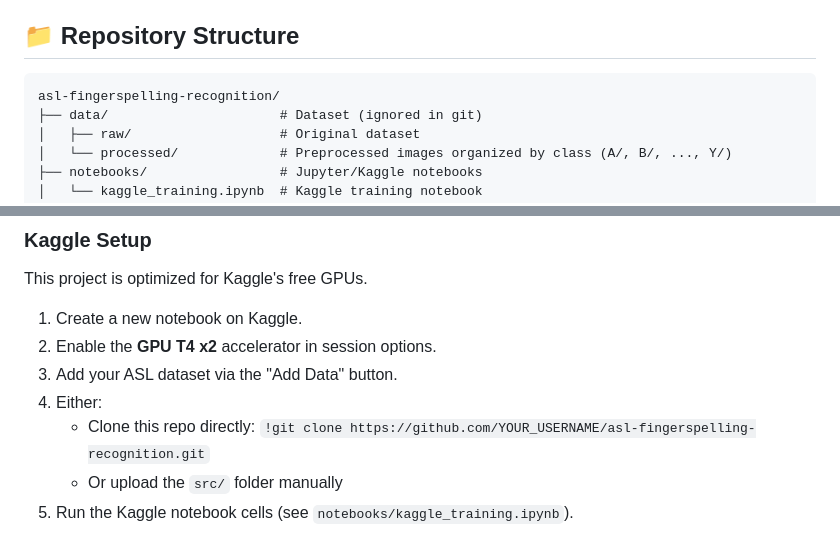
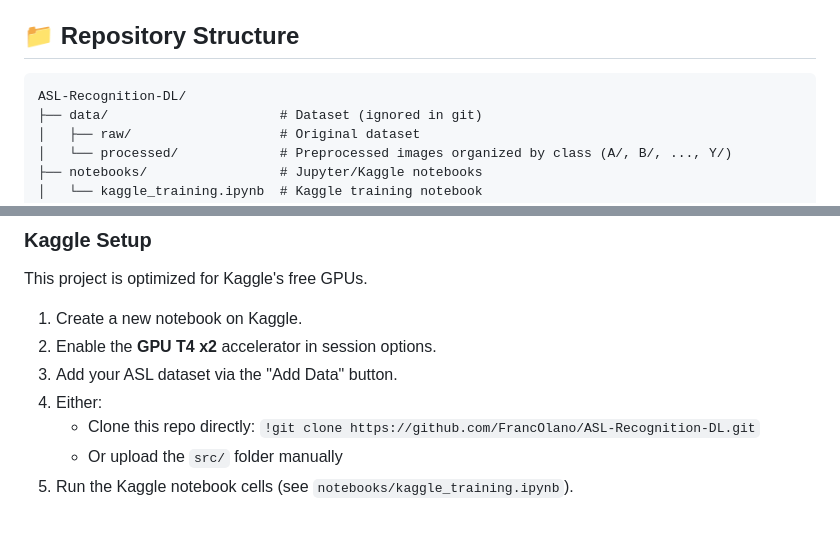
Before and after one commit to FrancOlano/ASL-Recognition-DL, a Markdown page: README.md, 2 parts joined by grey strips. Rendered like a GitHub page.

````diff
--- a/README.md
+++ b/README.md
@@ -10,7 +10,7 @@ Train either model individually or run both for a head-to-head comparison on sta
 ## 📁 Repository Structure
 
 ```
-asl-fingerspelling-recognition/
+ASL-Recognition-DL/
 ├── data/                      # Dataset (ignored in git)
 │   ├── raw/                   # Original dataset
 │   └── processed/             # Preprocessed images organized by class (A/, B/, ..., Y/)
@@ -65,7 +65,7 @@ This project is optimized for Kaggle's free GPUs.
 2. Enable the **GPU T4 x2** accelerator in session options.
 3. Add your ASL dataset via the "Add Data" button.
 4. Either:
-   - Clone this repo directly: `!git clone https://github.com/YOUR_USERNAME/asl-fingerspelling-recognition.git`
+   - Clone this repo directly: `!git clone https://github.com/FrancOlano/ASL-Recognition-DL.git`
    - Or upload the `src/` folder manually
 5. Run the Kaggle notebook cells (see `notebooks/kaggle_training.ipynb`).
 
````
Also changed, not shown: other parts of README.md (+2 -28 lines).
